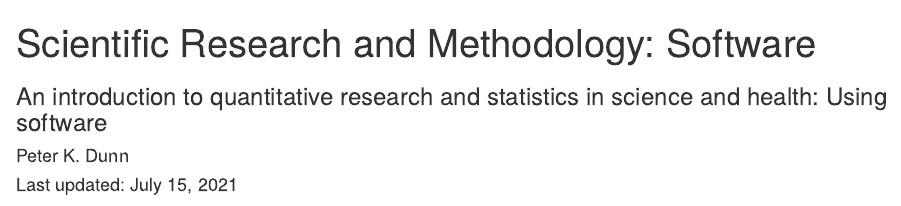
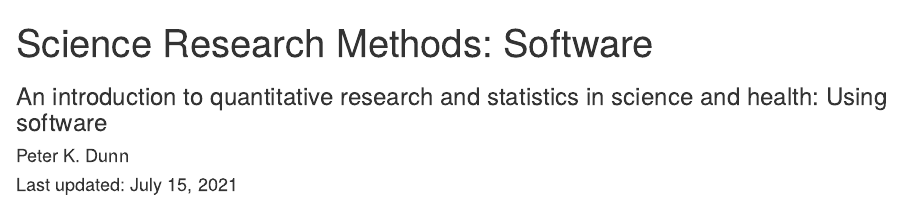
Before and after one commit to PeterKDunn/SRM-Software, an R Markdown document (index.Rmd): the page in a window 1100 px wide, from its top. Rendered offline with R 4.5, knitr and Pandoc, with nearby package versions; drawn as R Markdown's standard HTML page in place of the format the file asks for; some code elsewhere in the file could not run offline.

Commit message:
Change title

```diff
--- a/index.Rmd
+++ b/index.Rmd
@@ -1,5 +1,5 @@
 ---
-title: "Scientific Research and Methodology: Software"
+title: "Science Research Methods: Software"
 subtitle:  "An introduction to quantitative research and statistics in science and health: Using software"
 author: "Peter K. Dunn"
 geometry: margin=27mm
```
